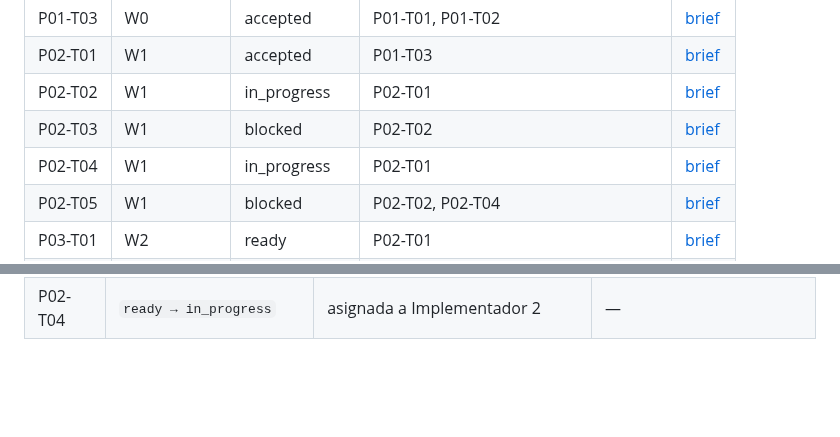
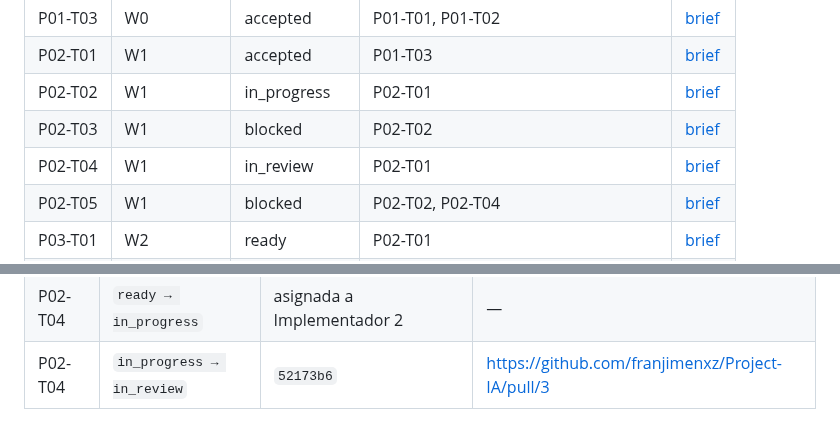
Before and after one commit to franjimenxz/Project-IA, a Markdown page: docs/00-governance/delegation-board.md, 2 parts joined by grey strips. Drawn GitHub-style; blank space fills up the shorter version.

Commit message:
docs: mark P02-T04 in_review

```diff
--- a/docs/00-governance/delegation-board.md
+++ b/docs/00-governance/delegation-board.md
@@ -23,7 +23,7 @@ Un brief `ready` significa que su especificación está completa; no habilita ej
 | P02-T01 | W1 | accepted | P01-T03 | [brief](../phases/phase-02-technical-foundations/agent-briefs/P02-T01-bootstrap.md) |
 | P02-T02 | W1 | in_progress | P02-T01 | [brief](../phases/phase-02-technical-foundations/agent-briefs/P02-T02-tenancy.md) |
 | P02-T03 | W1 | blocked | P02-T02 | [brief](../phases/phase-02-technical-foundations/agent-briefs/P02-T03-configuration.md) |
-| P02-T04 | W1 | in_progress | P02-T01 | [brief](../phases/phase-02-technical-foundations/agent-briefs/P02-T04-observability-errors.md) |
+| P02-T04 | W1 | in_review | P02-T01 | [brief](../phases/phase-02-technical-foundations/agent-briefs/P02-T04-observability-errors.md) |
 | P02-T05 | W1 | blocked | P02-T02, P02-T04 | [brief](../phases/phase-02-technical-foundations/agent-briefs/P02-T05-simulated-channel.md) |
 | P03-T01 | W2 | ready | P02-T01 | [brief](../phases/phase-03-internal-contracts/agent-briefs/P03-T01-common-contracts.md) |
 | P03-T02 | W2 | blocked | P03-T01 | [brief](../phases/phase-03-internal-contracts/agent-briefs/P03-T02-appointment-contracts.md) |
@@ -87,3 +87,4 @@ Sólo el coordinador edita estados. Cada transición cita commit y evidencia en
 | P03-T01 | `blocked → ready` | dependencia P02-T01 aceptada | [P02-T01](../phases/phase-02-technical-foundations/evidence/P02-T01.md) |
 | P02-T02 | `ready → in_progress` | asignada a Implementador | — |
 | P02-T04 | `ready → in_progress` | asignada a Implementador 2 | — |
+| P02-T04 | `in_progress → in_review` | `52173b6` | https://github.com/franjimenxz/Project-IA/pull/3 |
```
